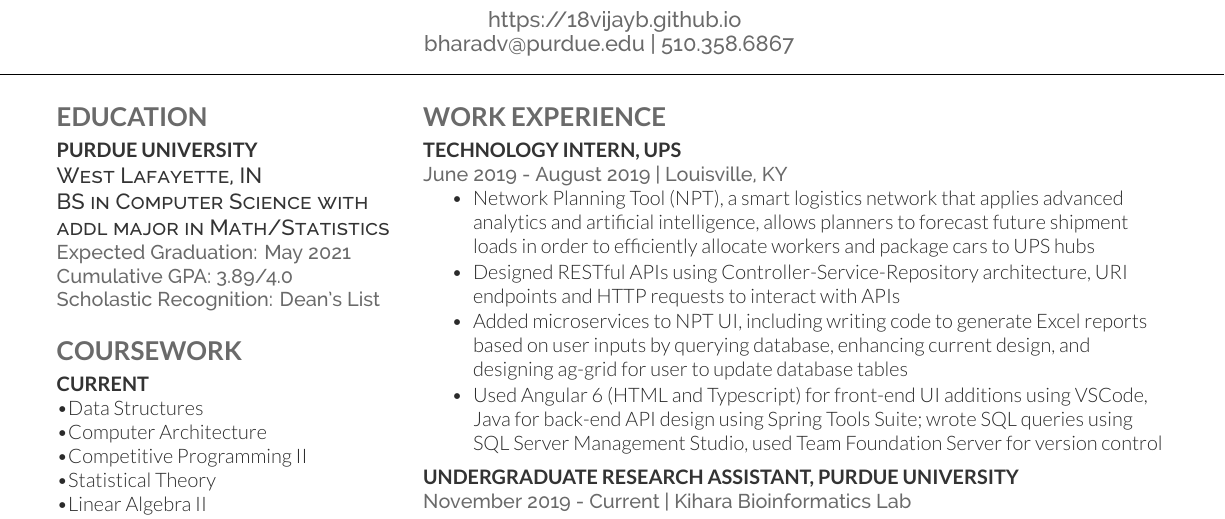
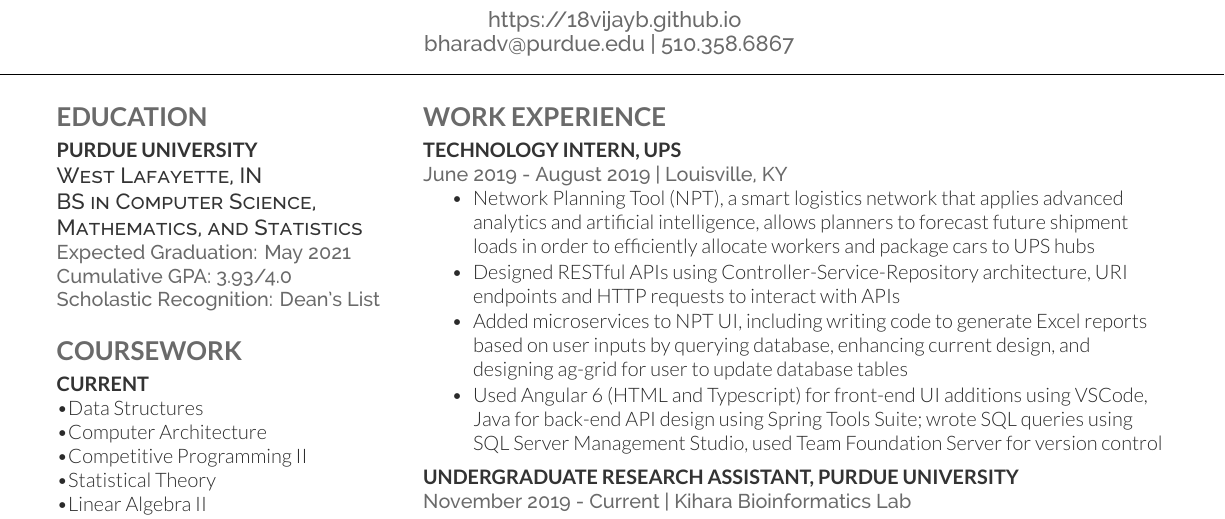
Before and after one commit to 18vijayb/LaTeXResume, a LaTeX CV (main.tex): part of the page, cut so that both start at the same text. Compiled offline with XeLaTeX.

Commit message:
Fixed GPA, changed major

```diff
--- a/main.tex
+++ b/main.tex
@@ -83,8 +83,8 @@
 
 \subsection{Purdue University}
 \descript{West Lafayette, IN}
-\descript{BS in Computer Science with addl major in Math/Statistics}
-\location{Expected Graduation: May 2021 \\ Cumulative GPA: 3.89/4.0}
+\descript{BS in Computer Science, Mathematics, and Statistics}
+\location{Expected Graduation: May 2021 \\ Cumulative GPA: 3.93/4.0}
 \location{Scholastic Recognition: Dean's List}
 \sectionsep
 
```
